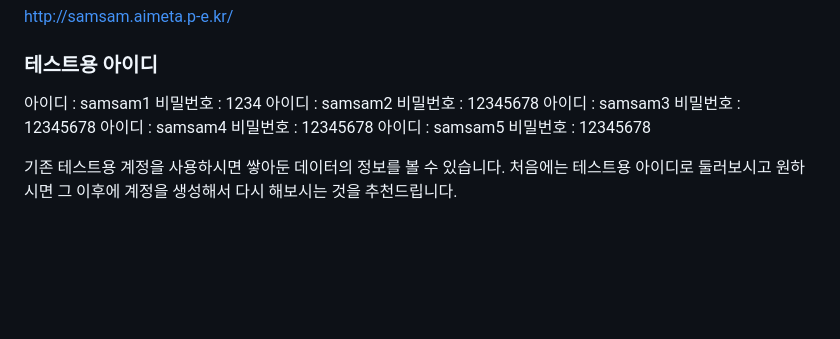
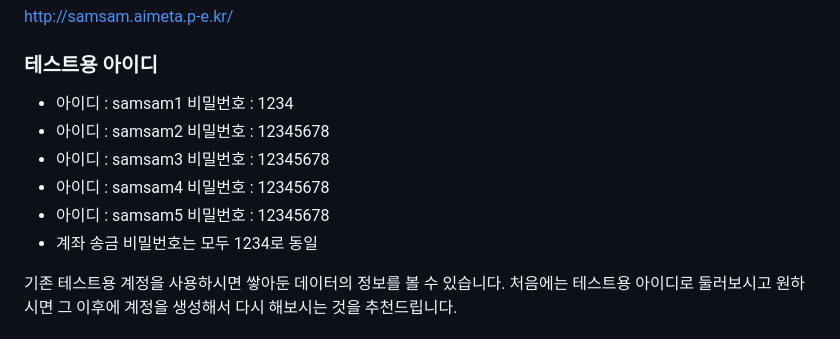
Before and after one commit to leeyonjoo150/samsam_fintech, a Markdown page: README.md, the part around the change. Drawn GitHub-style; blank space fills up the shorter version.

Commit message:
READEME.md 테스트계정 수정

```diff
--- a/README.md
+++ b/README.md
@@ -8,11 +8,12 @@
 http://samsam.aimeta.p-e.kr/
 
 ### 테스트용 아이디
-아이디 : samsam1    비밀번호 : 1234
-아이디 : samsam2    비밀번호 : 12345678
-아이디 : samsam3    비밀번호 : 12345678
-아이디 : samsam4    비밀번호 : 12345678
-아이디 : samsam5    비밀번호 : 12345678
+*   아이디 : samsam1    비밀번호 : 1234
+*   아이디 : samsam2    비밀번호 : 12345678
+*   아이디 : samsam3    비밀번호 : 12345678
+*   아이디 : samsam4    비밀번호 : 12345678
+*   아이디 : samsam5    비밀번호 : 12345678
+*   계좌 송금 비밀번호는 모두 1234로 동일
 
 기존 테스트용 계정을 사용하시면 쌓아둔 데이터의 정보를 볼 수 있습니다.
 처음에는 테스트용 아이디로 둘러보시고 원하시면 그 이후에 계정을 생성해서 다시 해보시는 것을 추천드립니다.
```
